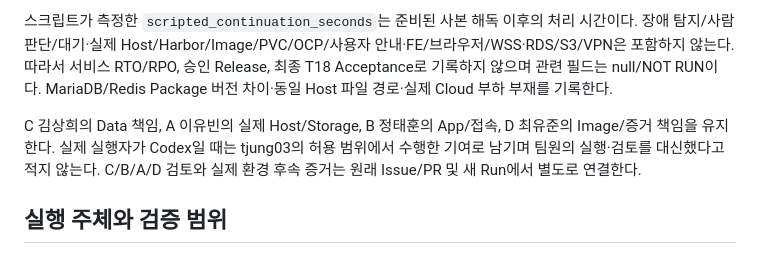
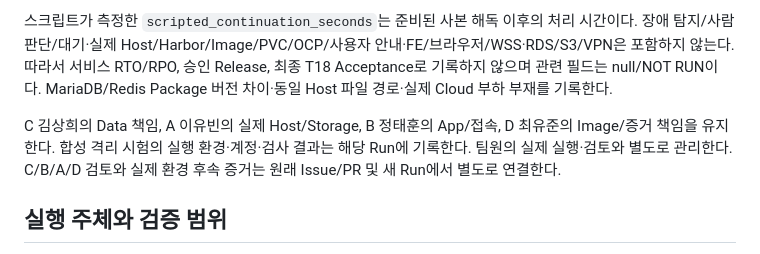
Before and after one commit to seokpan/seokpan-hybrid-infra, a Markdown page: tools/recovery_business_fixture/README.md, the part around the change. GitHub-like rendering.

```diff
--- a/tools/recovery_business_fixture/README.md
+++ b/tools/recovery_business_fixture/README.md
@@ -31,7 +31,7 @@ DB/Redis/HTTPS 인증서는 별도의 일회성 가상 CA/localhost SAN을 사
 
 스크립트가 측정한 `scripted_continuation_seconds`는 준비된 사본 해독 이후의 처리 시간이다. 장애 탐지/사람 판단/대기·실제 Host/Harbor/Image/PVC/OCP/사용자 안내·FE/브라우저/WSS·RDS/S3/VPN은 포함하지 않는다. 따라서 서비스 RTO/RPO, 승인 Release, 최종 T18 Acceptance로 기록하지 않으며 관련 필드는 null/NOT RUN이다. MariaDB/Redis Package 버전 차이·동일 Host 파일 경로·실제 Cloud 부하 부재를 기록한다.
 
-C 김상희의 Data 책임, A 이유빈의 실제 Host/Storage, B 정태훈의 App/접속, D 최유준의 Image/증거 책임을 유지한다. 실제 실행자가 Codex일 때는 tjung03의 허용 범위에서 수행한 기여로 남기며 팀원의 실행·검토를 대신했다고 적지 않는다. C/B/A/D 검토와 실제 환경 후속 증거는 원래 Issue/PR 및 새 Run에서 별도로 연결한다.
+C 김상희의 Data 책임, A 이유빈의 실제 Host/Storage, B 정태훈의 App/접속, D 최유준의 Image/증거 책임을 유지한다. 합성 격리 시험의 실행 환경·계정·검사 결과는 해당 Run에 기록한다. 팀원의 실제 실행·검토와 별도로 관리한다. C/B/A/D 검토와 실제 환경 후속 증거는 원래 Issue/PR 및 새 Run에서 별도로 연결한다.
 
 ## 실행 주체와 검증 범위
 
```
Also changed, not shown: tools/recovery_fixture/README.md (+4 -4 lines).
